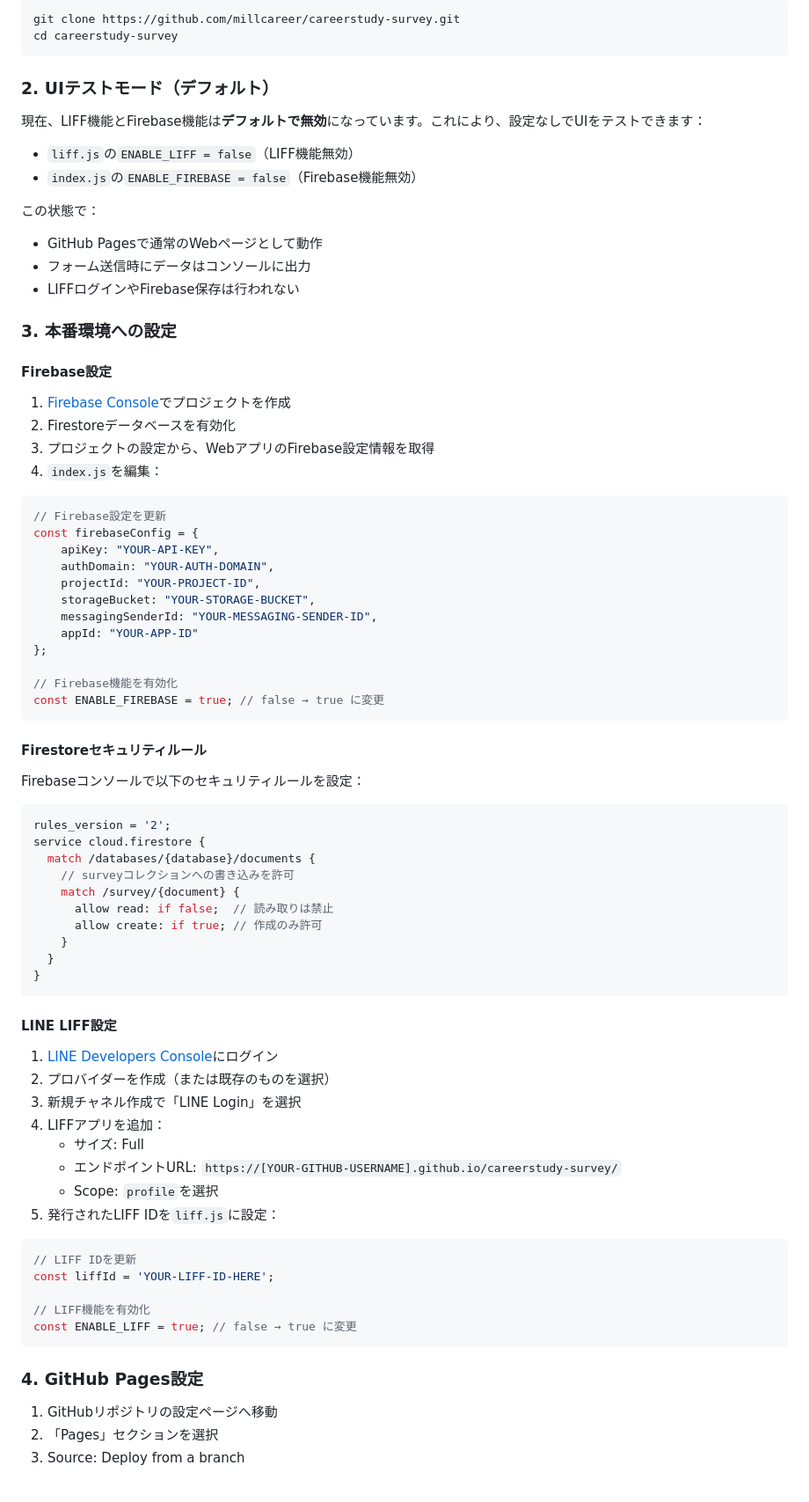
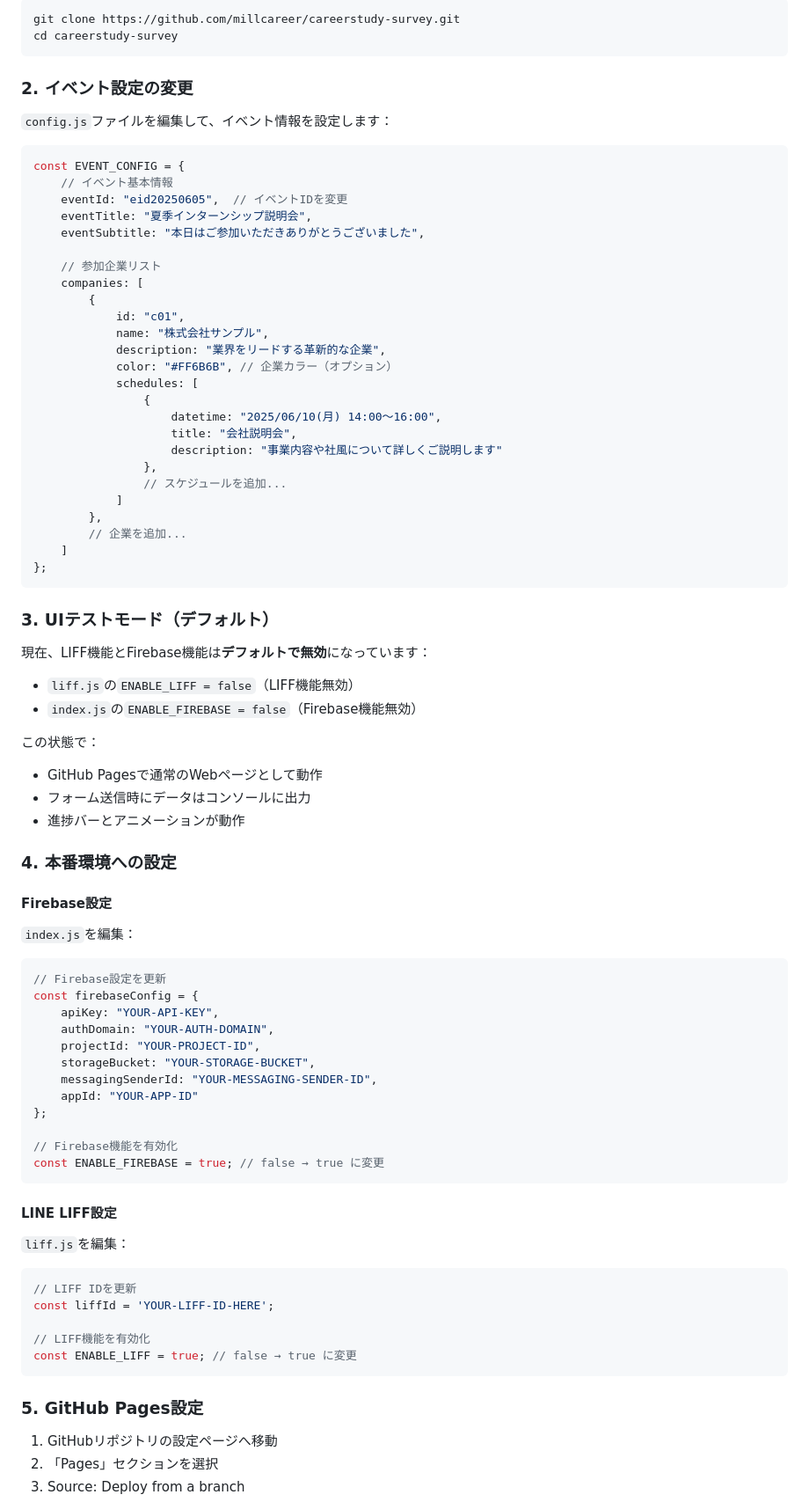
Before and after one commit to millcareer/careerstudy-survey, a Markdown page: README.md, the part around one of its changes. Shown at 88% size. Rendered like a GitHub page.

Commit message:
Update README with configuration file instructions and new features

````diff
--- a/README.md
+++ b/README.md
@@ -52,9 +32,41 @@ git clone https://github.com/millcareer/careerstudy-survey.git
 cd careerstudy-survey
 ```
 
-### 2. UIテストモード（デフォルト）
+### 2. イベント設定の変更
 
-現在、LIFF機能とFirebase機能は**デフォルトで無効**になっています。これにより、設定なしでUIをテストできます：
+`config.js`ファイルを編集して、イベント情報を設定します：
+
+```javascript
+const EVENT_CONFIG = {
+    // イベント基本情報
+    eventId: "eid20250605",  // イベントIDを変更
+    eventTitle: "夏季インターンシップ説明会",
+    eventSubtitle: "本日はご参加いただきありがとうございました",
+
+    // 参加企業リスト
+    companies: [
+        {
+            id: "c01",
+            name: "株式会社サンプル",
+            description: "業界をリードする革新的な企業",
+            color: "#FF6B6B", // 企業カラー（オプション）
+            schedules: [
+                {
+                    datetime: "2025/06/10(月) 14:00～16:00",
+                    title: "会社説明会",
+                    description: "事業内容や社風について詳しくご説明します"
+                },
+                // スケジュールを追加...
+            ]
+        },
+        // 企業を追加...
+    ]
+};
+```
+
+### 3. UIテストモード（デフォルト）
+
+現在、LIFF機能とFirebase機能は**デフォルトで無効**になっています：
 
 - `liff.js`の`ENABLE_LIFF = false`（LIFF機能無効）
 - `index.js`の`ENABLE_FIREBASE = false`（Firebase機能無効）
@@ -62,16 +74,13 @@ cd careerstudy-survey
 この状態で：
 - GitHub Pagesで通常のWebページとして動作
 - フォーム送信時にデータはコンソールに出力
-- LIFFログインやFirebase保存は行われない
+- 進捗バーとアニメーションが動作
 
-### 3. 本番環境への設定
+### 4. 本番環境への設定
 
 #### Firebase設定
 
-1. [Firebase Console](https://console.firebase.google.com/)でプロジェクトを作成
-2. Firestoreデータベースを有効化
-3. プロジェクトの設定から、WebアプリのFirebase設定情報を取得
-4. `index.js`を編集：
+`index.js`を編集：
 
 ```javascript
 // Firebase設定を更新
@@ -88,33 +97,9 @@ const firebaseConfig = {
 const ENABLE_FIREBASE = true; // false → true に変更
 ```
 
-#### Firestoreセキュリティルール
-
-Firebaseコンソールで以下のセキュリティルールを設定：
-
-```javascript
-rules_version = '2';
-service cloud.firestore {
-  match /databases/{database}/documents {
-    // surveyコレクションへの書き込みを許可
-    match /survey/{document} {
-      allow read: if false;  // 読み取りは禁止
-      allow create: if true; // 作成のみ許可
-    }
-  }
-}
-```
-
 #### LINE LIFF設定
 
-1. [LINE Developers Console](https://developers.line.biz/console/)にログイン
-2. プロバイダーを作成（または既存のものを選択）
-3. 新規チャネル作成で「LINE Login」を選択
-4. LIFFアプリを追加：
-   - サイズ: Full
-   - エンドポイントURL: `https://[YOUR-GITHUB-USERNAME].github.io/careerstudy-survey/`
-   - Scope: `profile`を選択
-5. 発行されたLIFF IDを`liff.js`に設定：
+`liff.js`を編集：
 
 ```javascript
 // LIFF IDを更新
@@ -124,7 +109,7 @@ const liffId = 'YOUR-LIFF-ID-HERE';
 const ENABLE_LIFF = true; // false → true に変更
 ```
 
-### 4. GitHub Pages設定
+### 5. GitHub Pages設定
 
 1. GitHubリポジトリの設定ページへ移動
 2. 「Pages」セクションを選択
````
Also changed, not shown: other parts of README.md (+75 -94 lines).
